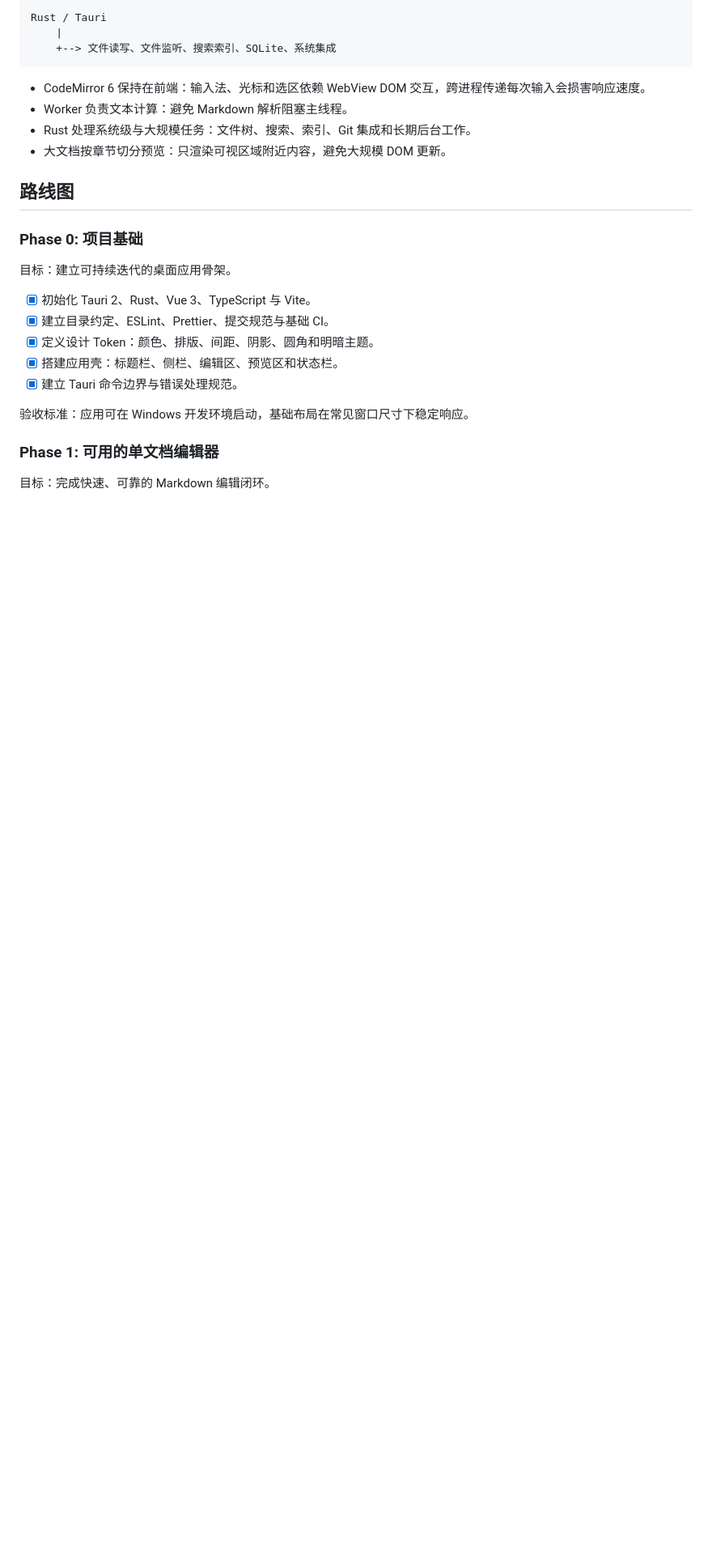
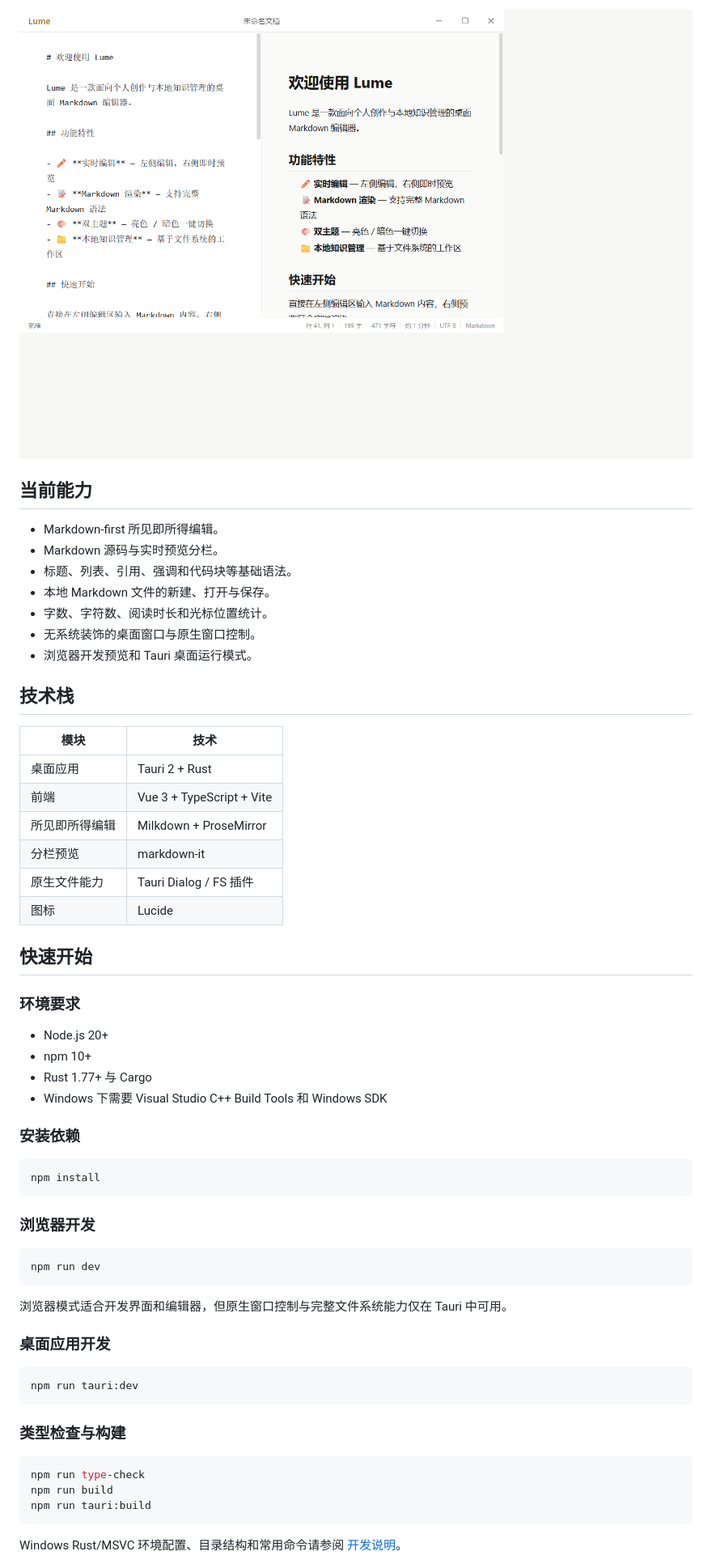
Before and after one commit to sh3yee/lume, a Markdown page: README.md, the part around one of its changes. Shown at 81% size. Rendered like a GitHub page; pictures changed too: docs/assets/lume-split-view.png (added); blank space fills up the shorter version.

Commit message:
docs(readme): 修改文档

````diff
--- a/README.md
+++ b/README.md
@@ -48,29 +20,63 @@ Web Worker: markdown-it 解析、目录与统计
 
-Rust / Tauri
-    |
-    +--> 文件读写、文件监听、搜索索引、SQLite、系统集成
+![Lume Markdown 源码与实时预览分栏](docs/assets/lume-split-view.png)
+
+## 当前能力
+
+- Markdown-first 所见即所得编辑。
+- Markdown 源码与实时预览分栏。
+- 标题、列表、引用、强调和代码块等基础语法。
+- 本地 Markdown 文件的新建、打开与保存。
+- 字数、字符数、阅读时长和光标位置统计。
+- 无系统装饰的桌面窗口与原生窗口控制。
+- 浏览器开发预览和 Tauri 桌面运行模式。
+
+## 技术栈
+
+| 模块 | 技术 |
+| --- | --- |
+| 桌面应用 | Tauri 2 + Rust |
+| 前端 | Vue 3 + TypeScript + Vite |
+| 所见即所得编辑 | Milkdown + ProseMirror |
+| 分栏预览 | markdown-it |
+| 原生文件能力 | Tauri Dialog / FS 插件 |
+| 图标 | Lucide |
+
+## 快速开始
+
+### 环境要求
+
+- Node.js 20+
+- npm 10+
+- Rust 1.77+ 与 Cargo
+- Windows 下需要 Visual Studio C++ Build Tools 和 Windows SDK
+
+### 安装依赖
+
+```powershell
+npm install
 ```
 
-- CodeMirror 6 保持在前端：输入法、光标和选区依赖 WebView DOM 交互，跨进程传递每次输入会损害响应速度。
-- Worker 负责文本计算：避免 Markdown 解析阻塞主线程。
-- Rust 处理系统级与大规模任务：文件树、搜索、索引、Git 集成和长期后台工作。
-- 大文档按章节切分预览：只渲染可视区域附近内容，避免大规模 DOM 更新。
+### 浏览器开发
 
-## 路线图
+```powershell
+npm run dev
+```
 
-### Phase 0: 项目基础
+浏览器模式适合开发界面和编辑器，但原生窗口控制与完整文件系统能力仅在 Tauri 中可用。
 
-目标：建立可持续迭代的桌面应用骨架。
+### 桌面应用开发
 
-- [x] 初始化 Tauri 2、Rust、Vue 3、TypeScript 与 Vite。
-- [x] 建立目录约定、ESLint、Prettier、提交规范与基础 CI。
-- [x] 定义设计 Token：颜色、排版、间距、阴影、圆角和明暗主题。
-- [x] 搭建应用壳：标题栏、侧栏、编辑区、预览区和状态栏。
-- [x] 建立 Tauri 命令边界与错误处理规范。
+```powershell
+npm run tauri:dev
+```
 
-验收标准：应用可在 Windows 开发环境启动，基础布局在常见窗口尺寸下稳定响应。
+### 类型检查与构建
 
-### Phase 1: 可用的单文档编辑器
+```powershell
+npm run type-check
+npm run build
+npm run tauri:build
+```
 
-目标：完成快速、可靠的 Markdown 编辑闭环。
+Windows Rust/MSVC 环境配置、目录结构和常用命令请参阅 [开发说明](docs/development.md)。
 
````
Also changed, not shown: other parts of README.md (+16 -122 lines), docs/roadmap.md (added, +130 -0 lines), docs/assets/lume-wysiwyg.png (added).
